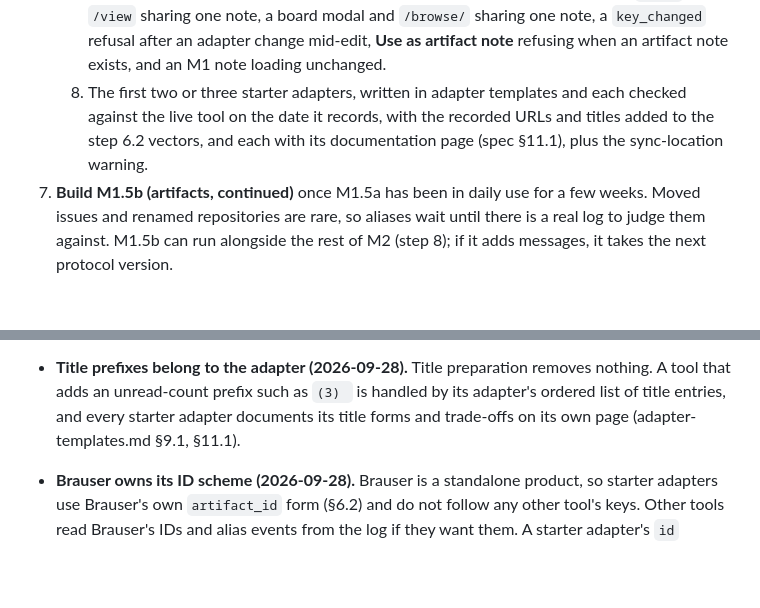
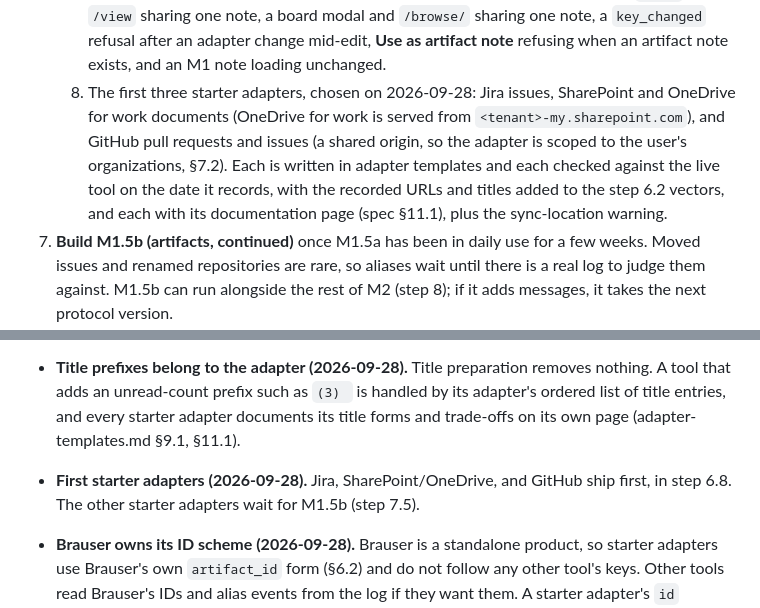
Before and after one commit to jrausercisco/rauser-browser, a Markdown page: DESIGN.md, 2 parts joined by grey strips. Rendered like a GitHub page; blank space fills up the shorter version.

Commit message:
Choose Jira, SharePoint/OneDrive, and GitHub as the first starter adapters
Co-Authored-By: Claude Opus 5.5 <noreply@anthropic.com>

```diff
--- a/DESIGN.md
+++ b/DESIGN.md
@@ -792,7 +792,7 @@ The plan follows Chrome's current [optional-permission rules](https://developer.
    5. Delivery and durability: one write, one sync, and one intent record per delivery batch, and the compact intent index brought forward from M5, replacing M1's one intent file per visit, with buffer-pressure coalescing, the 80% badge, and overflow accounting shown in the strip and marked in the log (§5.1). Retire `near_repeat_secs` (§5.1): no artifact event or `/log` entry is near-repeat suppressed, the host accepts and ignores the key in an older config, protocol v5 drops it from the config schema, and the "Shorten repeat suppression" confirmation line goes with it. Tests cover two `/log` entries for one URL a minute apart, both recorded.
    6. Index tables and artifact files: `artifacts`, `visits`, and `edges` in `index.db`; lazy regeneration from the dirty set, skip-if-unchanged, and the Timeline rollups (§6.7); `brauser reindex` rebuilding both from the logs. Tests cover a hostile title (embeds and YAML breakers), a case-colliding ID, an external edit to an artifact file being replaced, a day of heavy use producing no file write until the regeneration pass, and a year of daily opens staying within the rollup bounds.
    7. Panel: the artifact card (§5.7), the one-liner, the Recent tab, and the worklog view with Copy (§5.1), with `get_artifact`, `list_artifacts`, and `worklog` messages. Record keys (§6.2) land here, before M2 writes any summary: `load_note` and `save_note` resolve and return the key, and the panel lists older URL-keyed notes. Tests cover a Google Doc's `/edit` and `/view` sharing one note, a board modal and `/browse/` sharing one note, a `key_changed` refusal after an adapter change mid-edit, **Use as artifact note** refusing when an artifact note exists, and an M1 note loading unchanged.
-   8. The first two or three starter adapters, written in adapter templates and each checked against the live tool on the date it records, with the recorded URLs and titles added to the step 6.2 vectors, and each with its documentation page (spec §11.1), plus the sync-location warning.
+   8. The first three starter adapters, chosen on 2026-09-28: Jira issues, SharePoint and OneDrive for work documents (OneDrive for work is served from `<tenant>-my.sharepoint.com`), and GitHub pull requests and issues (a shared origin, so the adapter is scoped to the user's organizations, §7.2). Each is written in adapter templates and each checked against the live tool on the date it records, with the recorded URLs and titles added to the step 6.2 vectors, and each with its documentation page (spec §11.1), plus the sync-location warning.
 7. **Build M1.5b (artifacts, continued)** once M1.5a has been in daily use for a few weeks. Moved issues and renamed repositories are rare, so aliases wait until there is a real log to judge them against. M1.5b can run alongside the rest of M2 (step 8); if it adds messages, it takes the next protocol version.
    1. Alias probes: that `onBeforeNavigate` plus a committed `server_redirect` qualifier pairs the requested and final URLs for a moved Jira issue and a renamed GitHub repository. If Jira's move redirect turns out to be client-side, only the title signal is used for it.
    2. Aliases: `alias` and `unalias` events, append-only and idempotent by event ID, and notes reached through an alias listed on the artifact. Tests cover a chain (A→B→C), a move back, an `unalias`, a stub left at the old path, a ref to an old key, a board-modal switch between two issues that must not create an alias, a compromised worker's alias between IDs no adapter produces, and notes on both sides of an alias.
@@ -838,6 +838,7 @@ Artifact decisions (2026-09-28):
 
 - **Title prefixes belong to the adapter (2026-09-28).** Title preparation removes nothing. A tool that adds an unread-count prefix such as `(3) ` is handled by its adapter's ordered list of title entries, and every starter adapter documents its title forms and trade-offs on its own page (adapter-templates.md §9.1, §11.1).
 
+- **First starter adapters (2026-09-28).** Jira, SharePoint/OneDrive, and GitHub ship first, in step 6.8. The other starter adapters wait for M1.5b (step 7.5).
 - **Brauser owns its ID scheme (2026-09-28).** Brauser is a standalone product, so starter adapters use Brauser's own `artifact_id` form (§6.2) and do not follow any other tool's keys. Other tools read Brauser's IDs and alias events from the log if they want them. A starter adapter's `id` template is still frozen once it ships (§6.2).
 
 Open artifact questions:
```
